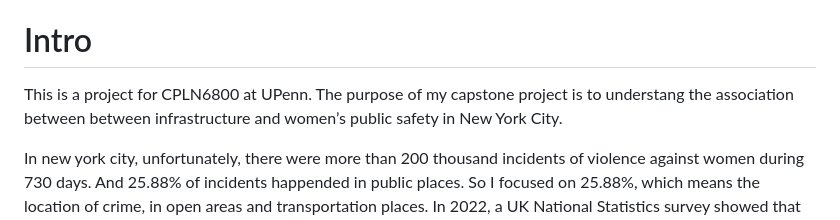
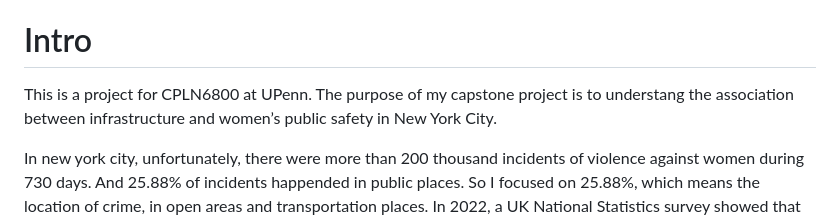
Before and after one commit to cyber-hbliu/capstone-women-public-safety, a Markdown page: README.md, the part around the change. Rendered like a GitHub page.

```diff
--- a/README.md
+++ b/README.md
@@ -3,7 +3,7 @@ Click [here](https://storymaps.arcgis.com/stories/370a10688d2c4874bdc5ddd57467f6
 
 # Intro
 
-This is a project for CPLN6800 at UPenn. The purpose of my capstone project is to understang the association between between infrastructure and women’s public safety in New York City.
+This is a project for CPLN6800 at UPenn. The purpose of my capstone project is to understang the association between infrastructure and women’s public safety in New York City.
 
 In new york city, unfortunately, there were more than 200 thousand incidents of violence against women during 730 days. And 25.88% of incidents happended in public places. So I focused on 25.88%, which means the location of crime, in open areas and transportation places. In 2022, a UK National Statistics survey showed that 32% of women feel unsafe in public spaces at night. Also, women were 10% more likely than men feel unsafe in subway.
 
```
